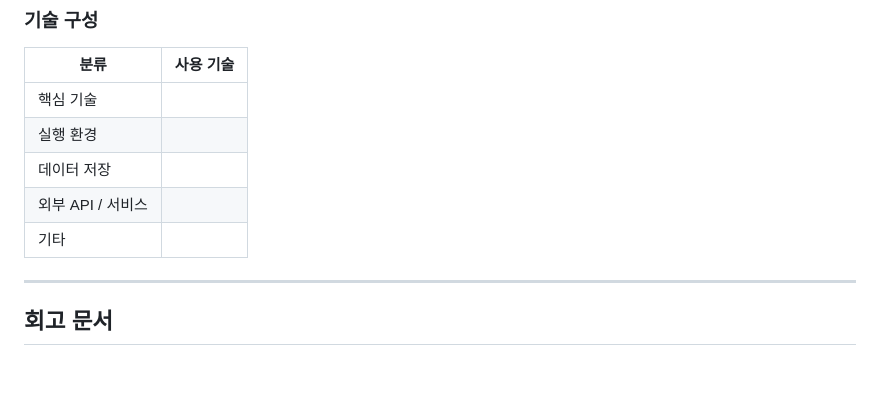
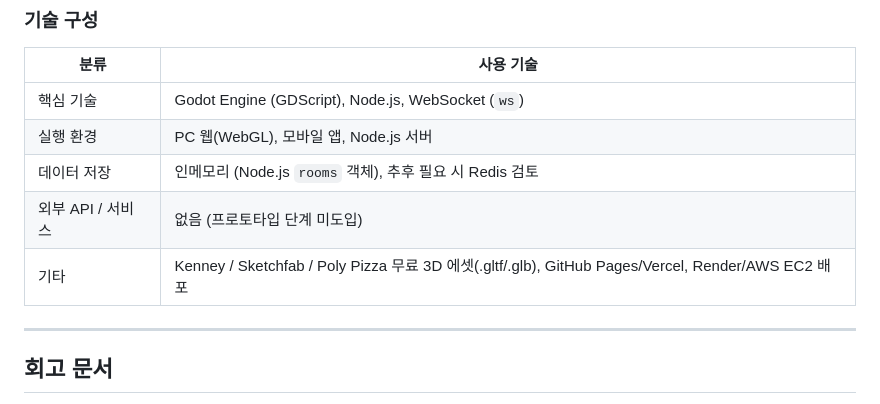
Before and after one commit to madcamp-official/26s-w2-c3-02, a Markdown page: README.md, the part around one of its changes. Rendered like a GitHub page; blank space fills up the shorter version.

```diff
--- a/README.md
+++ b/README.md
@@ -122,11 +171,11 @@ npm run dev   # 또는 python main.py 등
 
 | 분류 | 사용 기술 |
 |---|---|
-| 핵심 기술 |  |
-| 실행 환경 |  |
-| 데이터 저장 |  |
-| 외부 API / 서비스 |  |
-| 기타 |  |
+| 핵심 기술 | Godot Engine (GDScript), Node.js, WebSocket (`ws`) |
+| 실행 환경 | PC 웹(WebGL), 모바일 앱, Node.js 서버 |
+| 데이터 저장 | 인메모리 (Node.js `rooms` 객체), 추후 필요 시 Redis 검토 |
+| 외부 API / 서비스 | 없음 (프로토타입 단계 미도입) |
+| 기타 | Kenney / Sketchfab / Poly Pizza 무료 3D 에셋(.gltf/.glb), GitHub Pages/Vercel, Render/AWS EC2 배포 |
 
 ---
 
```
Also changed, not shown: other parts of README.md (+75 -26 lines).
